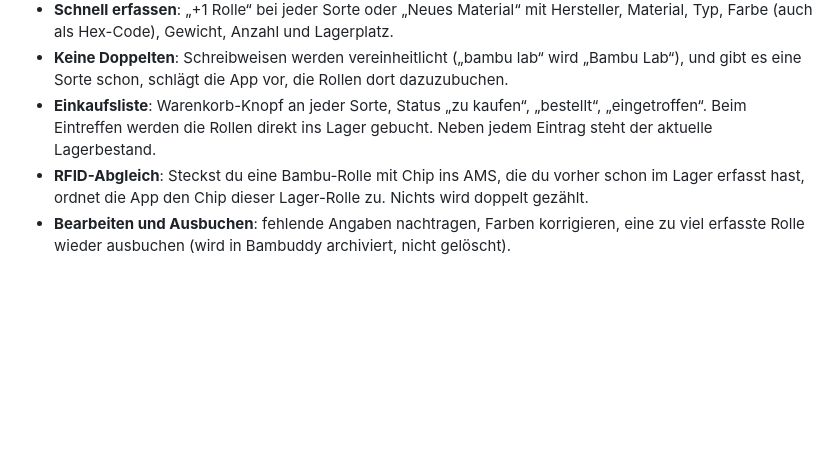
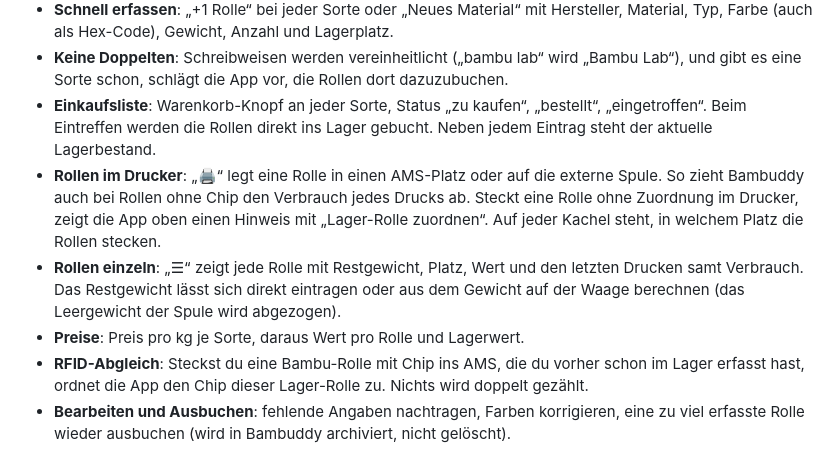
Before and after one commit to H0walD/filament-lager, a Markdown page: README.md, the part around one of its changes. Drawn GitHub-style; blank space fills up the shorter version.

```diff
--- a/README.md
+++ b/README.md
@@ -25,6 +25,9 @@ Bambuddy zählt den Filamentverbrauch deiner Bambu-Lab-Drucker automatisch mit,
 - **Schnell erfassen**: „+1 Rolle“ bei jeder Sorte oder „Neues Material“ mit Hersteller, Material, Typ, Farbe (auch als Hex-Code), Gewicht, Anzahl und Lagerplatz.
 - **Keine Doppelten**: Schreibweisen werden vereinheitlicht („bambu lab“ wird „Bambu Lab“), und gibt es eine Sorte schon, schlägt die App vor, die Rollen dort dazuzubuchen.
 - **Einkaufsliste**: Warenkorb-Knopf an jeder Sorte, Status „zu kaufen“, „bestellt“, „eingetroffen“. Beim Eintreffen werden die Rollen direkt ins Lager gebucht. Neben jedem Eintrag steht der aktuelle Lagerbestand.
+- **Rollen im Drucker**: „🖨“ legt eine Rolle in einen AMS-Platz oder auf die externe Spule. So zieht Bambuddy auch bei Rollen ohne Chip den Verbrauch jedes Drucks ab. Steckt eine Rolle ohne Zuordnung im Drucker, zeigt die App oben einen Hinweis mit „Lager-Rolle zuordnen“. Auf jeder Kachel steht, in welchem Platz die Rollen stecken.
+- **Rollen einzeln**: „☰“ zeigt jede Rolle mit Restgewicht, Platz, Wert und den letzten Drucken samt Verbrauch. Das Restgewicht lässt sich direkt eintragen oder aus dem Gewicht auf der Waage berechnen (das Leergewicht der Spule wird abgezogen).
+- **Preise**: Preis pro kg je Sorte, daraus Wert pro Rolle und Lagerwert.
 - **RFID-Abgleich**: Steckst du eine Bambu-Rolle mit Chip ins AMS, die du vorher schon im Lager erfasst hast, ordnet die App den Chip dieser Lager-Rolle zu. Nichts wird doppelt gezählt.
 - **Bearbeiten und Ausbuchen**: fehlende Angaben nachtragen, Farben korrigieren, eine zu viel erfasste Rolle wieder ausbuchen (wird in Bambuddy archiviert, nicht gelöscht).
 - **Bestätigung**: jedes Ein- und Ausbuchen von Hand fragt vorher nach.
```
Also changed, not shown: other parts of README.md (+16 -2 lines), filament_lager/CHANGELOG.md (+9 -0 lines), filament_lager/DOCS.md (+6 -2 lines), images/einlegen.png (added), images/rollen.png (added), 5 other files.
